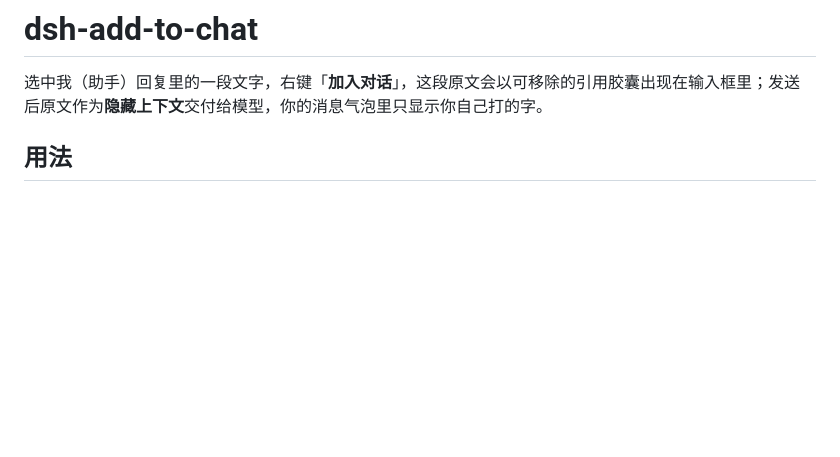
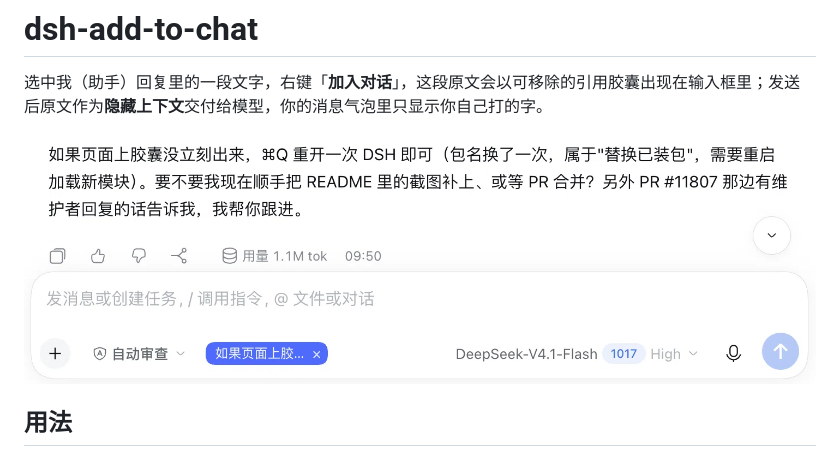
Before and after one commit to zoenghao-gif/dsh-add-to-chat, a Markdown page: README.md, the part around the change. Drawn GitHub-style; pictures changed too: assets/preview.png (added); blank space fills up the shorter version.

Commit message:
docs: add preview screenshot and storefront icon

```diff
--- a/README.md
+++ b/README.md
@@ -1,6 +1,8 @@
 # dsh-add-to-chat
 
 选中我（助手）回复里的一段文字，右键「**加入对话**」，这段原文会以可移除的引用胶囊出现在输入框里；发送后原文作为**隐藏上下文**交付给模型，你的消息气泡里只显示你自己打的字。
+
+![选中一段回复后，胶囊出现在输入框内](https://raw.githubusercontent.com/zoenghao-gif/dsh-add-to-chat/main/assets/preview.png)
 
 ## 用法
 
```
Also changed, not shown: assets/icon-180.png (added).
